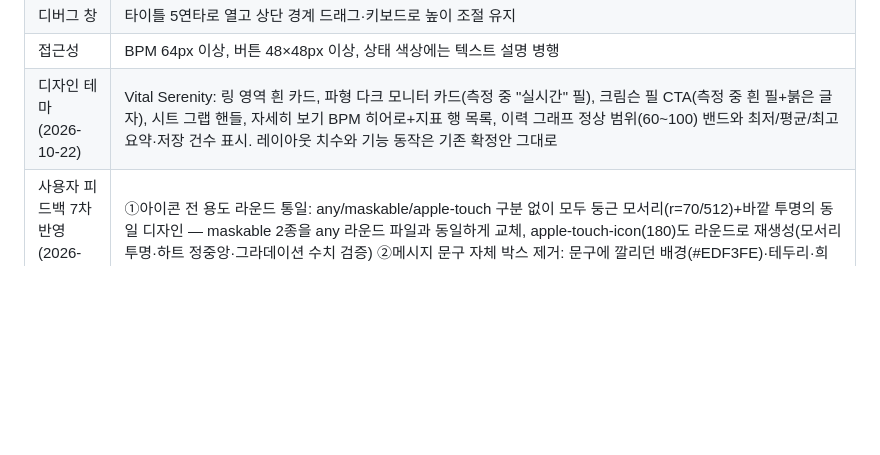
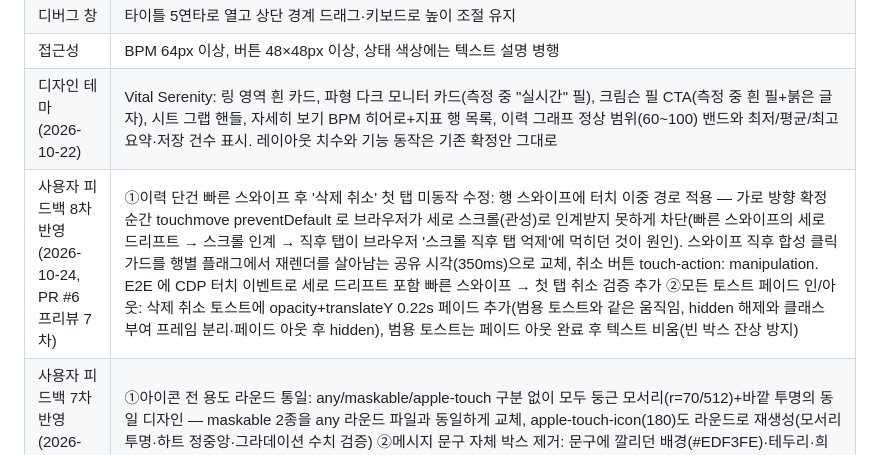
Before and after one commit to zzexxous-pixel/HeartTune-test, a Markdown page: docs/10-spec.md, the part around the change. Drawn GitHub-style; blank space fills up the shorter version.

Commit message:
docs: 8차 피드백 2건 반영 기록 (빠른 스와이프 취소 첫 탭·토스트 페이드, E2E 18/18)
Co-authored-by: arena-agent <297053741+arena-agent@users.noreply.github.com>

```diff
--- a/docs/10-spec.md
+++ b/docs/10-spec.md
@@ -116,6 +116,7 @@
 | 디버그 창 | 타이틀 5연타로 열고 상단 경계 드래그·키보드로 높이 조절 유지 |
 | 접근성 | BPM 64px 이상, 버튼 48×48px 이상, 상태 색상에는 텍스트 설명 병행 |
 | 디자인 테마 (2026-10-22) | Vital Serenity: 링 영역 흰 카드, 파형 다크 모니터 카드(측정 중 "실시간" 필), 크림슨 필 CTA(측정 중 흰 필+붉은 글자), 시트 그랩 핸들, 자세히 보기 BPM 히어로+지표 행 목록, 이력 그래프 정상 범위(60~100) 밴드와 최저/평균/최고 요약·저장 건수 표시. 레이아웃 치수와 기능 동작은 기존 확정안 그대로 |
+| 사용자 피드백 8차 반영 (2026-10-24, PR #6 프리뷰 7차) | ①이력 단건 빠른 스와이프 후 '삭제 취소' 첫 탭 미동작 수정: 행 스와이프에 터치 이중 경로 적용 — 가로 방향 확정 순간 touchmove preventDefault 로 브라우저가 세로 스크롤(관성)로 인계받지 못하게 차단(빠른 스와이프의 세로 드리프트 → 스크롤 인계 → 직후 탭이 브라우저 '스크롤 직후 탭 억제'에 먹히던 것이 원인). 스와이프 직후 합성 클릭 가드를 행별 플래그에서 재렌더를 살아남는 공유 시각(350ms)으로 교체, 취소 버튼 touch-action: manipulation. E2E 에 CDP 터치 이벤트로 세로 드리프트 포함 빠른 스와이프 → 첫 탭 취소 검증 추가 ②모든 토스트 페이드 인/아웃: 삭제 취소 토스트에 opacity+translateY 0.22s 페이드 추가(범용 토스트와 같은 움직임, hidden 해제와 클래스 부여 프레임 분리·페이드 아웃 후 hidden), 범용 토스트는 페이드 아웃 완료 후 텍스트 비움(빈 박스 잔상 방지) |
 | 사용자 피드백 7차 반영 (2026-10-23, PR #6 프리뷰 6차) | ①아이콘 전 용도 라운드 통일: any/maskable/apple-touch 구분 없이 모두 둥근 모서리(r=70/512)+바깥 투명의 동일 디자인 — maskable 2종을 any 라운드 파일과 동일하게 교체, apple-touch-icon(180)도 라운드로 재생성(모서리 투명·하트 정중앙·그라데이션 수치 검증) ②메시지 문구 자체 박스 제거: 문구에 깔리던 배경(#EDF3FE)·테두리·희미한 box-shadow 등 4개 레이어 규칙의 박스 속성 전부 삭제 — 글자만 표시(흰 메시지 카드·결과 배너는 유지) ③PC 파형 박스 폭: 6차 수정이 뒤늦은 중복 규칙(width:min(100%,440px)·max-width:440px)에 덮여 무효였던 것이 원인 — 실제 적용 규칙을 width:100%·max-width:none으로 교체, 죽은 중복 규칙 삭제. E2E 1번 주석 갱신 |
 | 사용자 피드백 6차 반영 (2026-10-23, PR #6 프리뷰 5차) | ①아이콘 하트 10% 추가 확대(누적 4차 +8% → 6차 +10%): 파비콘 인라인 `.7344→.8078`·타이틀 `.8424→.9266`(정중앙 유지), PNG 5종 재생성 ②아이콘 모서리 둥글게: 참고 이미지 실측 곡률 r=70/512(13.7%) — any 용도(icon-192/512.png)는 둥근 모서리+바깥 투명(PC 설치 시 사각형 방지), maskable 용도는 풀블리드 전용 파일(icon-{192,512}-maskable.png)로 분리(OS/런처 마스킹과 충돌 방지), apple-touch-icon(180)은 iOS 자체 마스킹용 풀블리드 유지(투명 배경 검정 치환 방지). manifest·sw.js·build-dist에 maskable 2종 등록 ③뒤로가기 종료 최종 확정: 종료 확인 다이얼로그·가드 history 항목(인라인 포함) 전면 삭제 — 메인에서 뒤로가기=확인 없이 그대로 종료(초기 접속 직후 동일) ④PC 파형 박스 폭 정렬: `min(100%,440px)`·`max-width:440px` 제거→100%(링·메시지 박스와 동일 폭, 좁은 화면 변화 없음). i18n 135→132키(종료 다이얼로그 3키 삭제). E2E 1·12·17 갱신 |
 | 사용자 피드백 5차 반영 (2026-10-23, PR #6 프리뷰 4차) | ①시트 쓸어내리기 터치 수정: 마우스는 Pointer Events, 터치는 Touch Events+preventDefault 이중 경로(터치에서 브라우저가 세로 팬을 스크롤로 가져가 드래그가 꿈틀거리던 문제 해소). 스크롤·버튼·가로 제스처 양보 유지, .history-pane-detail touch-action 제거 ②아이콘 그라데이션 대비 강화: 사용자 제공 이미지 색상 기반 크림슨 #FF1053 → 딥와인 #350020(TL→BR), PNG 3종·파비콘·타이틀 SVG 통일 적용(하트 .7344 유지) ③토스트 정리: 자동 숨김 3초·검정 50% 반투명 통일(범용+삭제 취소), 측정 중 신호 경고·카메라 오류는 메시지 영역 표시(최소 1초 유지·해소 시 제거·is-warning 스타일), 설치 완료 토스트 삭제 ④뒤로가기 종료: 더블백 폐지 → '앱을 종료할까요?' 확인 다이얼로그(초기 접속 직후·팝업 닫기 후 공통, [종료] 확인 시 가드 항목 통과 후 종료) ⑤전체 삭제 확인을 앱 톤 확인 다이얼로그(컴포넌트 신설: 배경·ESC=취소, 시트 ESC와 분리)로 교체, 미사용 i18n 3종 삭제·6종 추가(135키). E2E 8·12·17번 갱신 |
```
Also changed, not shown: docs/agent.md (+3 -2 lines).
